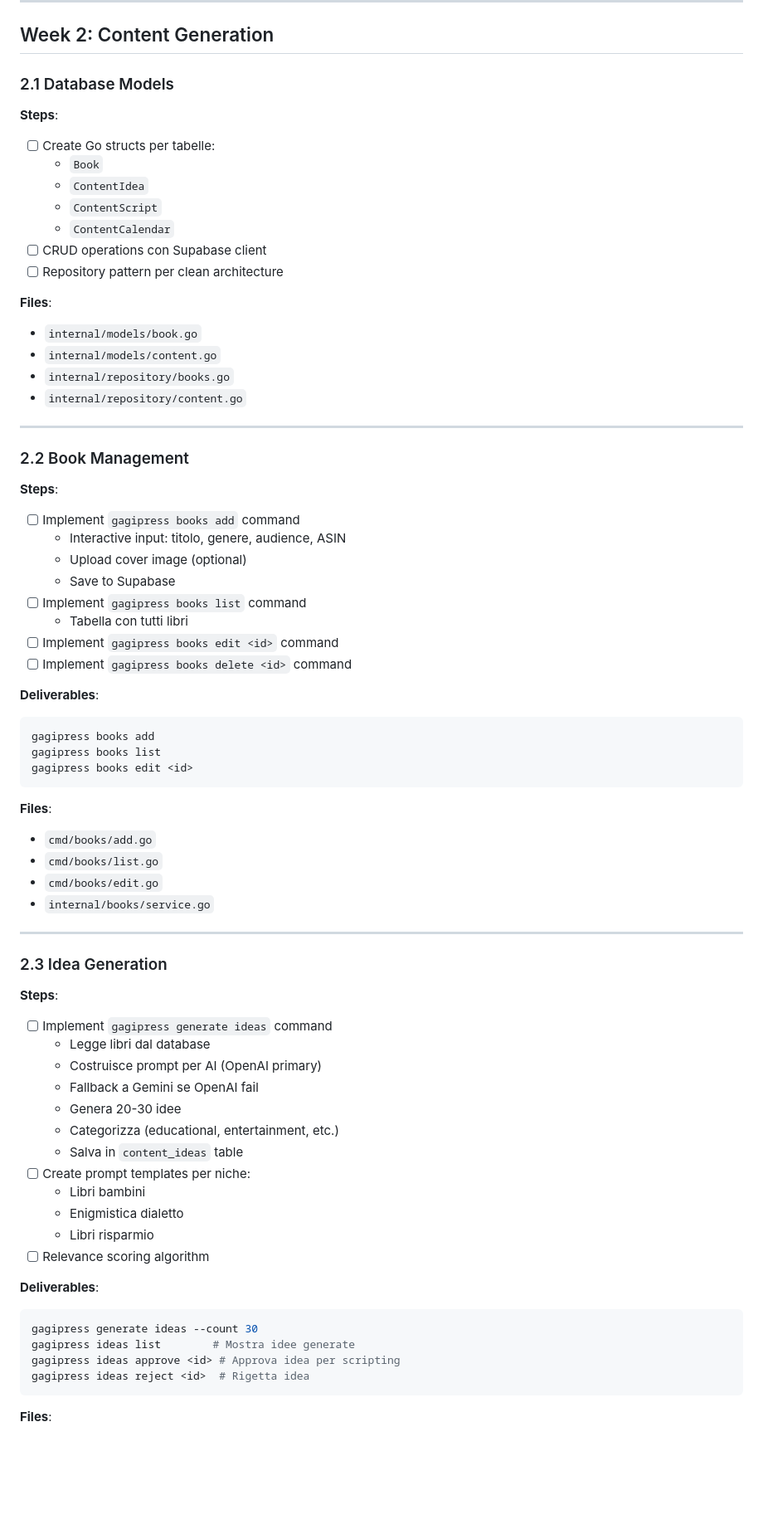
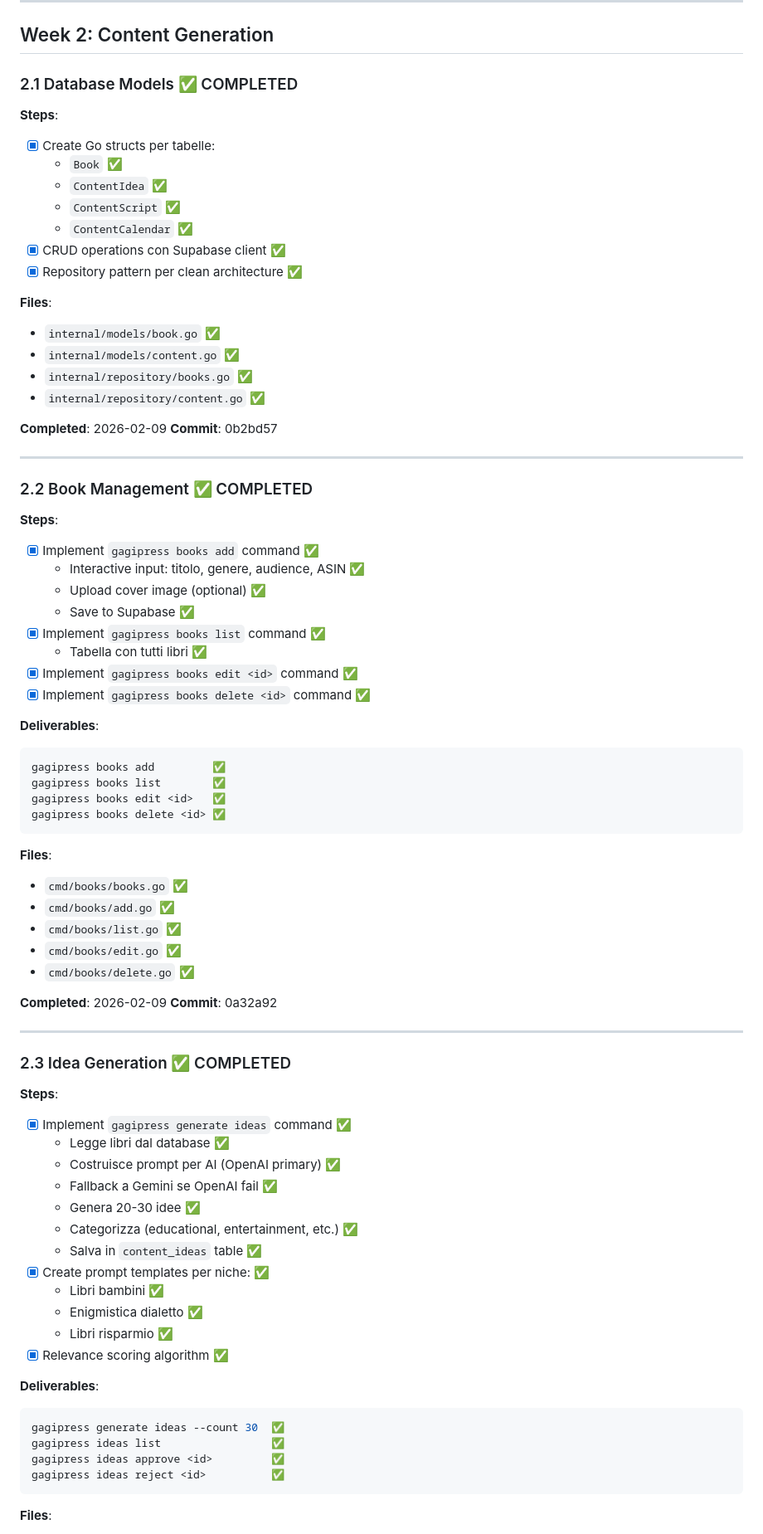
Before and after one commit to Giack/gagipress-cli, a Markdown page: docs/plans/2026-02-08-implementation-plan.md, the part around one of its changes. Shown at 83% size. Drawn GitHub-style; blank space fills up the shorter version.

Commit message:
Update implementation plan: Mark Week 2 as completed
All sections completed:
- Section 2.1: Database Models ✅
- Section 2.2: Book Management ✅
- Section 2.3: Idea Generation ✅
- Section 2.4: Script Generation ✅

Week 2 - Content Generation pipeline completed.

Co-Authored-By: Claude Sonnet 4.5 <noreply@anthropic.com>

````diff
--- a/docs/plans/2026-02-08-implementation-plan.md
+++ b/docs/plans/2026-02-08-implementation-plan.md
@@ -135,74 +135,82 @@ gagipress test gemini "Ciao" # Test Gemini automation ✅
 
 ## Week 2: Content Generation
 
-### 2.1 Database Models
+### 2.1 Database Models ✅ COMPLETED
 
 **Steps**:
-- [ ] Create Go structs per tabelle:
-  - `Book`
-  - `ContentIdea`
-  - `ContentScript`
-  - `ContentCalendar`
-- [ ] CRUD operations con Supabase client
-- [ ] Repository pattern per clean architecture
+- [x] Create Go structs per tabelle:
+  - `Book` ✅
+  - `ContentIdea` ✅
+  - `ContentScript` ✅
+  - `ContentCalendar` ✅
+- [x] CRUD operations con Supabase client ✅
+- [x] Repository pattern per clean architecture ✅
 
 **Files**:
-- `internal/models/book.go`
-- `internal/models/content.go`
-- `internal/repository/books.go`
-- `internal/repository/content.go`
+- `internal/models/book.go` ✅
+- `internal/models/content.go` ✅
+- `internal/repository/books.go` ✅
+- `internal/repository/content.go` ✅
+
+**Completed**: 2026-02-09
+**Commit**: 0b2bd57
 
 ---
 
-### 2.2 Book Management
+### 2.2 Book Management ✅ COMPLETED
 
 **Steps**:
-- [ ] Implement `gagipress books add` command
-  - Interactive input: titolo, genere, audience, ASIN
-  - Upload cover image (optional)
-  - Save to Supabase
-- [ ] Implement `gagipress books list` command
-  - Tabella con tutti libri
-- [ ] Implement `gagipress books edit <id>` command
-- [ ] Implement `gagipress books delete <id>` command
+- [x] Implement `gagipress books add` command ✅
+  - Interactive input: titolo, genere, audience, ASIN ✅
+  - Upload cover image (optional) ✅
+  - Save to Supabase ✅
+- [x] Implement `gagipress books list` command ✅
+  - Tabella con tutti libri ✅
+- [x] Implement `gagipress books edit <id>` command ✅
+- [x] Implement `gagipress books delete <id>` command ✅
 
 **Deliverables**:
 ```bash
-gagipress books add
-gagipress books list
-gagipress books edit <id>
+gagipress books add         ✅
+gagipress books list        ✅
+gagipress books edit <id>   ✅
+gagipress books delete <id> ✅
 ```
 
 **Files**:
-- `cmd/books/add.go`
-- `cmd/books/list.go`
-- `cmd/books/edit.go`
-- `internal/books/service.go`
+- `cmd/books/books.go` ✅
+- `cmd/books/add.go` ✅
+- `cmd/books/list.go` ✅
+- `cmd/books/edit.go` ✅
+- `cmd/books/delete.go` ✅
+
+**Completed**: 2026-02-09
+**Commit**: 0a32a92
 
 ---
 
-### 2.3 Idea Generation
+### 2.3 Idea Generation ✅ COMPLETED
 
 **Steps**:
-- [ ] Implement `gagipress generate ideas` command
-  - Legge libri dal database
-  - Costruisce prompt per AI (OpenAI primary)
-  - Fallback a Gemini se OpenAI fail
-  - Genera 20-30 idee
-  - Categorizza (educational, entertainment, etc.)
-  - Salva in `content_ideas` table
-- [ ] Create prompt templates per niche:
-  - Libri bambini
-  - Enigmistica dialetto
-  - Libri risparmio
-- [ ] Relevance scoring algorithm
+- [x] Implement `gagipress generate ideas` command ✅
+  - Legge libri dal database ✅
+  - Costruisce prompt per AI (OpenAI primary) ✅
+  - Fallback a Gemini se OpenAI fail ✅
+  - Genera 20-30 idee ✅
+  - Categorizza (educational, entertainment, etc.) ✅
+  - Salva in `content_ideas` table ✅
+- [x] Create prompt templates per niche: ✅
+  - Libri bambini ✅
+  - Enigmistica dialetto ✅
+  - Libri risparmio ✅
+- [x] Relevance scoring algorithm ✅
 
 **Deliverables**:
 ```bash
-gagipress generate ideas --count 30
-gagipress ideas list        # Mostra idee generate
-gagipress ideas approve <id> # Approva idea per scripting
-gagipress ideas reject <id>  # Rigetta idea
+gagipress generate ideas --count 30  ✅
+gagipress ideas list                 ✅
+gagipress ideas approve <id>         ✅
+gagipress ideas reject <id>          ✅
 ```
 
 **Files**:
````
Also changed, not shown: other parts of docs/plans/2026-02-08-implementation-plan.md (+29 -17 lines).
